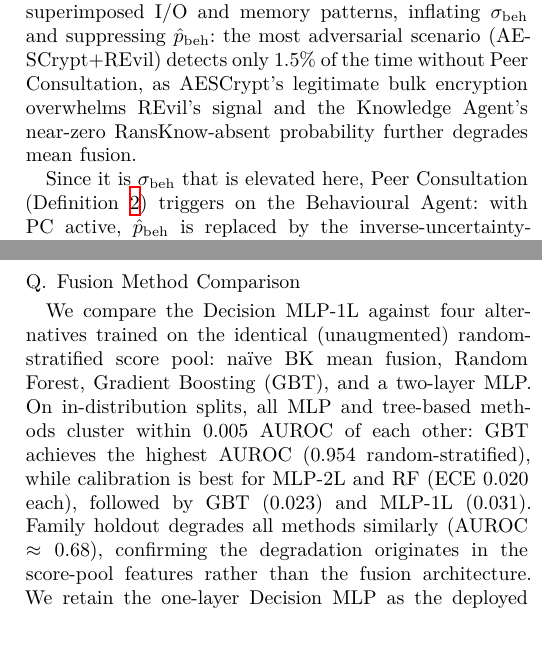
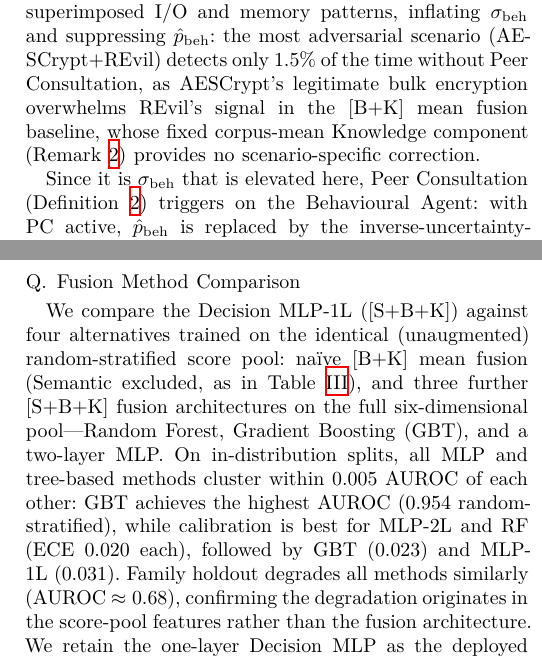
Before and after one commit to Henrinnes/Agentic_SABRE, a LaTeX paper (TIFS3_Submission/Main.tex): two parts of the columns of pages 11 and 13 of 16, joined at a grey line, cut so that both start at the same text. The pictures show the PDF file TIFS3_Submission/Main.pdf that the author committed with the source.

Commit message:
Disambiguate remaining [B+K] vs [S+B+K] prose in Main.tex
Baseline Comparisons list, the mix-partition (Simultaneous Execution)
paragraph, and the Fusion Method Comparison intro all described "mean
fusion" or listed unlabeled alternatives without stating which agents were
included -- the same ambiguity already fixed in the ROC/calibration
figures and Table II. Also removes a stale "RansKnow-absent probability"
description in the mix-partition paragraph that assumed the pre-fix,
non-corpus-mean Knowledge lookup.

```diff
--- a/TIFS3_Submission/Main.tex
+++ b/TIFS3_Submission/Main.tex
@@ -1260,8 +1261,9 @@ Under concurrent execution, the Behavioural Agent observes superimposed
 I/O and memory patterns, inflating $\sigma_{\text{beh}}$ and suppressing
 $\hat{p}_{\text{beh}}$: the most adversarial scenario (AESCrypt+REvil)
 detects only $1.5\%$ of the time without Peer Consultation, as AESCrypt's
-legitimate bulk encryption overwhelms REvil's signal and the Knowledge
-Agent's near-zero RansKnow-absent probability further degrades mean fusion.
+legitimate bulk encryption overwhelms REvil's signal in the [B+K] mean
+fusion baseline, whose fixed corpus-mean Knowledge component
+(Remark~\ref{rem:corpus_mean}) provides no scenario-specific correction.
 
 Since it is $\sigma_{\text{beh}}$ that is elevated here, Peer Consultation
 (Definition~\ref{def:pc}) triggers on the \emph{Behavioural} Agent: with PC
@@ -1489,9 +1491,11 @@ Supplementary Section~S-IX.
 
 \subsection{Fusion Method Comparison}\label{sec:results_fusion_compare}
 
-We compare the Decision MLP-1L against four alternatives trained on the
-identical (unaugmented) random-stratified score pool: na\"{i}ve BK mean
-fusion, Random Forest, Gradient Boosting (GBT), and a two-layer MLP.
+We compare the Decision MLP-1L ([S+B+K]) against four alternatives trained
+on the identical (unaugmented) random-stratified score pool: na\"{i}ve
+[B+K] mean fusion (Semantic excluded, as in Table~\ref{tab:auroc_splits}),
+and three further [S+B+K] fusion architectures on the full six-dimensional
+pool---Random Forest, Gradient Boosting (GBT), and a two-layer MLP.
 On in-distribution splits, all MLP and tree-based methods cluster within
 $0.005$ AUROC of each other: GBT achieves the highest AUROC ($0.954$
 random-stratified), while calibration is best for MLP-2L and RF (ECE
```
Also changed, not shown: TIFS3_Submission/Main.pdf, TIFS3_Submission/Main.tex (5 more changed lines).
